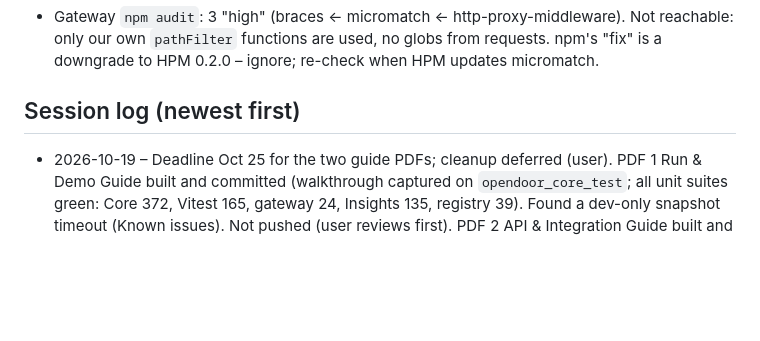
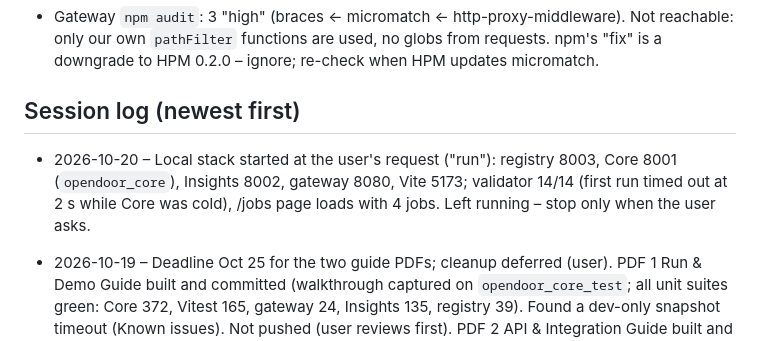
Before and after one commit to fred200606/opendoor, a Markdown page: PROGRESS.md, the part around the change. GitHub-like rendering; blank space fills up the shorter version.

Commit message:
docs(progress): local stack started
Co-Authored-By: Claude Opus 5.5 <noreply@anthropic.com>

```diff
--- a/PROGRESS.md
+++ b/PROGRESS.md
@@ -227,6 +227,7 @@ Mark `[x]` when done **and committed**. Put the commit hash after the item if us
 
 ## Session log (newest first)
 
+- 2026-10-20 – Local stack started at the user's request ("run"): registry 8003, Core 8001 (`opendoor_core`), Insights 8002, gateway 8080, Vite 5173; validator 14/14 (first run timed out at 2 s while Core was cold), /jobs page loads with 4 jobs. Left running – stop only when the user asks.
 - 2026-10-19 – Deadline Oct 25 for the two guide PDFs; cleanup deferred (user). PDF 1 Run & Demo Guide built and committed (walkthrough captured on `opendoor_core_test`; all unit suites green: Core 372, Vitest 165, gateway 24, Insights 135, registry 39). Found a dev-only snapshot timeout (Known issues). Not pushed (user reviews first). PDF 2 API & Integration Guide built and committed too; test stack stopped. Next: user review, then push.
 - 2026-10-16 – Python service validation script `tests/validate/` (local 14/14, production gateway-only 7/7); local services started for the test and stopped again. Production snapshot showed `overpass: unavailable` – open each job page before the presentation (already in Next step). Next: team items.
 - 2026-10-16 – User away; release tasks done: demo accounts email off; Newman read-only smoke on production 73/389/0; JMeter on production (documented profile P95 204 ms; burst 50/100/200 concurrent P95 748/1,333/2,838 ms, 0 % errors; data removed, limit back to 120); SIA doc rebuilt with URLs, results, deployment as built, onboarding, production screens and diagrams (58 pages). Local `DEMO_PASSWORD` found empty (not touched). Next: team items.
```
